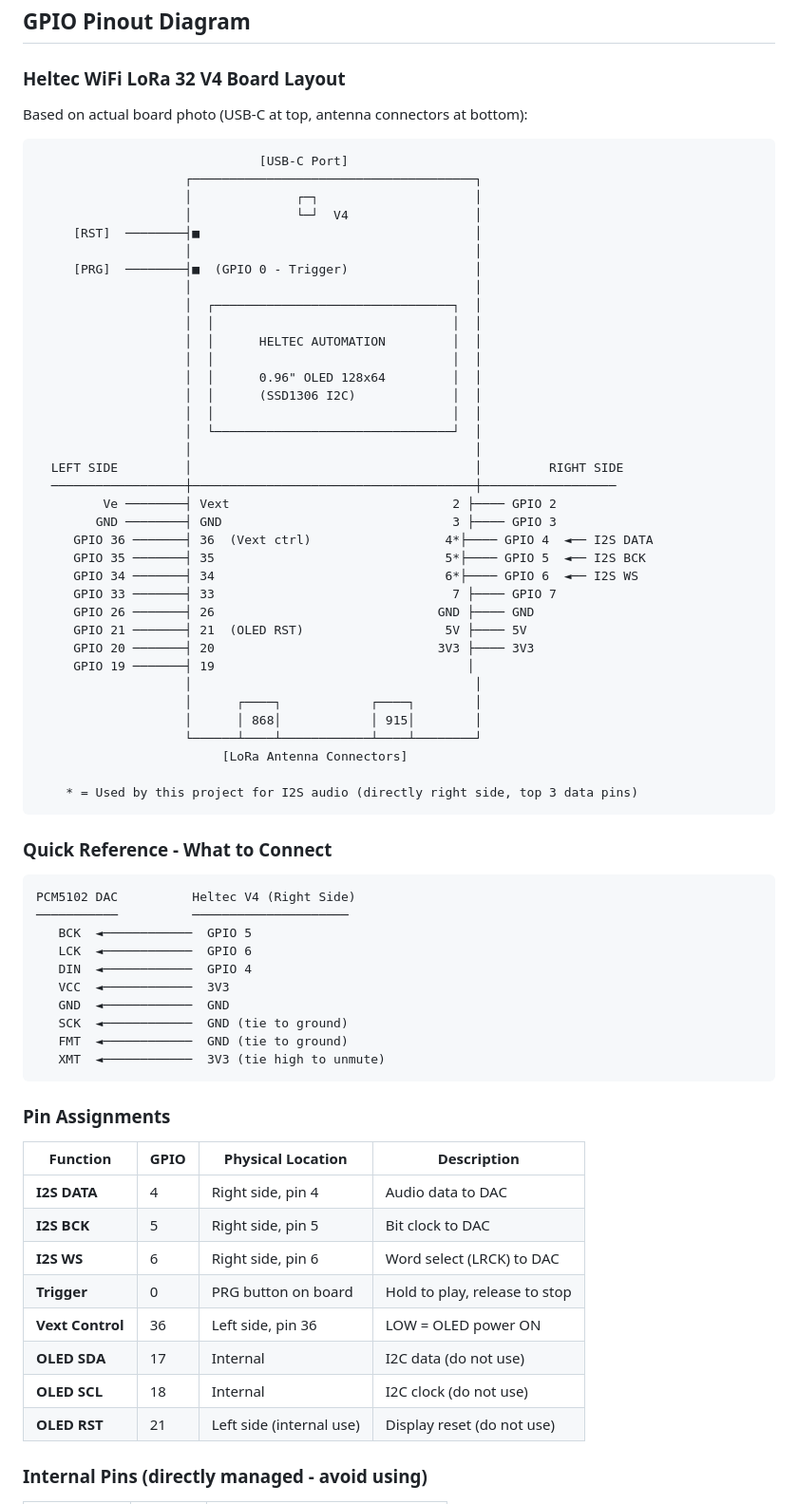
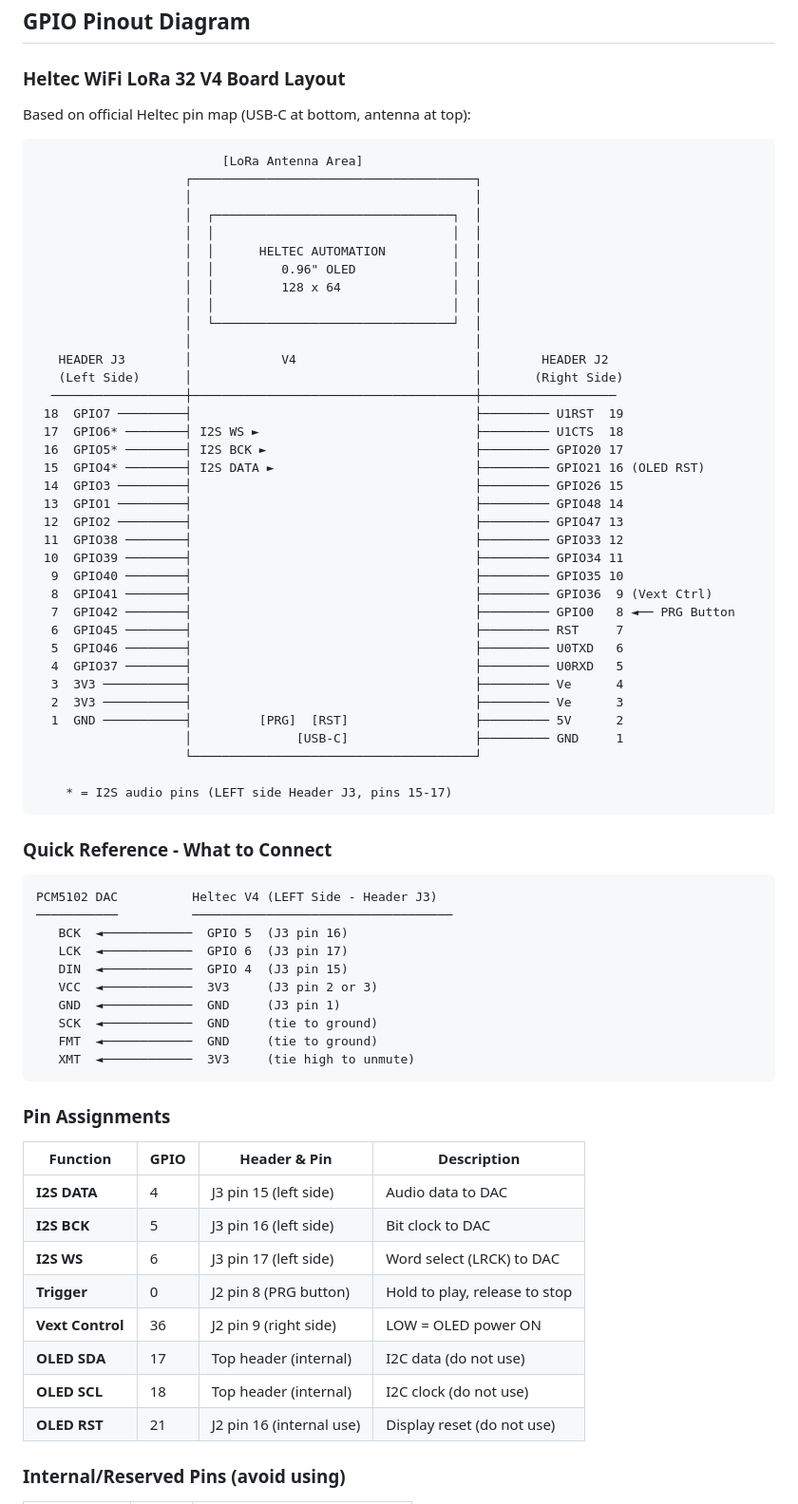
Before and after one commit to parkredding/phd-esp-build, a Markdown page: DubSirenESP32/README.md, the part around one of its changes. Shown at 95% size. Drawn GitHub-style.

````diff
--- a/DubSirenESP32/README.md
+++ b/DubSirenESP32/README.md
@@ -35,74 +35,74 @@ A classic dub siren synthesizer running on the ESP32 Heltec V4 board with I2S au
 
 ### Heltec WiFi LoRa 32 V4 Board Layout
 
-Based on actual board photo (USB-C at top, antenna connectors at bottom):
+Based on official Heltec pin map (USB-C at bottom, antenna at top):
 
 ```
-                              [USB-C Port]
+                         [LoRa Antenna Area]
                     ┌──────────────────────────────────────┐
-                    │              ┌─┐                     │
-                    │              └─┘  V4                 │
-     [RST]  ────────┤■                                     │
-                    │                                      │
-     [PRG]  ────────┤■  (GPIO 0 - Trigger)                 │
                     │                                      │
                     │  ┌────────────────────────────────┐  │
                     │  │                                │  │
                     │  │      HELTEC AUTOMATION         │  │
-                    │  │                                │  │
-                    │  │      0.96" OLED 128x64         │  │
-                    │  │      (SSD1306 I2C)             │  │
+                    │  │         0.96" OLED             │  │
+                    │  │         128 x 64               │  │
                     │  │                                │  │
                     │  └────────────────────────────────┘  │
                     │                                      │
-  LEFT SIDE         │                                      │         RIGHT SIDE
+   HEADER J3        │            V4                        │        HEADER J2
+   (Left Side)      │                                      │       (Right Side)
   ──────────────────┼──────────────────────────────────────┼──────────────────
-         Ve ────────┤ Vext                              2 ├──── GPIO 2
-        GND ────────┤ GND                               3 ├──── GPIO 3
-     GPIO 36 ───────┤ 36  (Vext ctrl)                  4*├──── GPIO 4  ◄── I2S DATA
-     GPIO 35 ───────┤ 35                               5*├──── GPIO 5  ◄── I2S BCK
-     GPIO 34 ───────┤ 34                               6*├──── GPIO 6  ◄── I2S WS
-     GPIO 33 ───────┤ 33                                7 ├──── GPIO 7
-     GPIO 26 ───────┤ 26                              GND ├──── GND
-     GPIO 21 ───────┤ 21  (OLED RST)                   5V ├──── 5V
-     GPIO 20 ───────┤ 20                              3V3 ├──── 3V3
-     GPIO 19 ───────┤ 19                                  │
-                    │                                      │
-                    │      ┌────┐            ┌────┐        │
-                    │      │ 868│            │ 915│        │
-                    └──────┴────┴────────────┴────┴────────┘
-                         [LoRa Antenna Connectors]
+ 18  GPIO7 ─────────┤                                      ├───────── U1RST  19
+ 17  GPIO6* ────────┤ I2S WS ►                             ├───────── U1CTS  18
+ 16  GPIO5* ────────┤ I2S BCK ►                            ├───────── GPIO20 17
+ 15  GPIO4* ────────┤ I2S DATA ►                           ├───────── GPIO21 16 (OLED RST)
+ 14  GPIO3 ─────────┤                                      ├───────── GPIO26 15
+ 13  GPIO1 ─────────┤                                      ├───────── GPIO48 14
+ 12  GPIO2 ─────────┤                                      ├───────── GPIO47 13
+ 11  GPIO38 ────────┤                                      ├───────── GPIO33 12
+ 10  GPIO39 ────────┤                                      ├───────── GPIO34 11
+  9  GPIO40 ────────┤                                      ├───────── GPIO35 10
+  8  GPIO41 ────────┤                                      ├───────── GPIO36  9 (Vext Ctrl)
+  7  GPIO42 ────────┤                                      ├───────── GPIO0   8 ◄── PRG Button
+  6  GPIO45 ────────┤                                      ├───────── RST     7
+  5  GPIO46 ────────┤                                      ├───────── U0TXD   6
+  4  GPIO37 ────────┤                                      ├───────── U0RXD   5
+  3  3V3 ───────────┤                                      ├───────── Ve      4
+  2  3V3 ───────────┤                                      ├───────── Ve      3
+  1  GND ───────────┤         [PRG]  [RST]                 ├───────── 5V      2
+                    │              [USB-C]                 ├───────── GND     1
+                    └──────────────────────────────────────┘
 
-    * = Used by this project for I2S audio (directly right side, top 3 data pins)
+    * = I2S audio pins (LEFT side Header J3, pins 15-17)
 ```
 
 ### Quick Reference - What to Connect
 
 ```
-PCM5102 DAC          Heltec V4 (Right Side)
-───────────          ─────────────────────
-   BCK  ◄────────────  GPIO 5
-   LCK  ◄────────────  GPIO 6
-   DIN  ◄────────────  GPIO 4
-   VCC  ◄────────────  3V3
-   GND  ◄────────────  GND
-   SCK  ◄────────────  GND (tie to ground)
-   FMT  ◄────────────  GND (tie to ground)
-   XMT  ◄────────────  3V3 (tie high to unmute)
+PCM5102 DAC          Heltec V4 (LEFT Side - Header J3)
+───────────          ───────────────────────────────────
+   BCK  ◄────────────  GPIO 5  (J3 pin 16)
+   LCK  ◄────────────  GPIO 6  (J3 pin 17)
+   DIN  ◄────────────  GPIO 4  (J3 pin 15)
+   VCC  ◄────────────  3V3     (J3 pin 2 or 3)
+   GND  ◄────────────  GND     (J3 pin 1)
+   SCK  ◄────────────  GND     (tie to ground)
+   FMT  ◄────────────  GND     (tie to ground)
+   XMT  ◄────────────  3V3     (tie high to unmute)
 ```
 
 ### Pin Assignments
 
-| Function           | GPIO | Physical Location          | Description                     |
+| Function           | GPIO | Header & Pin               | Description                     |
 |--------------------|------|----------------------------|---------------------------------|
-| **I2S DATA**       | 4    | Right side, pin 4          | Audio data to DAC               |
-| **I2S BCK**        | 5    | Right side, pin 5          | Bit clock to DAC                |
-| **I2S WS**         | 6    | Right side, pin 6          | Word select (LRCK) to DAC       |
-| **Trigger**        | 0    | PRG button on board        | Hold to play, release to stop   |
-| **Vext Control**   | 36   | Left side, pin 36          | LOW = OLED power ON             |
-| **OLED SDA**       | 17   | Internal                   | I2C data (do not use)           |
-| **OLED SCL**       | 18   | Internal                   | I2C clock (do not use)          |
-| **OLED RST**       | 21   | Left side (internal use)   | Display reset (do not use)      |
+| **I2S DATA**       | 4    | J3 pin 15 (left side)      | Audio data to DAC               |
+| **I2S BCK**        | 5    | J3 pin 16 (left side)      | Bit clock to DAC                |
+| **I2S WS**         | 6    | J3 pin 17 (left side)      | Word select (LRCK) to DAC       |
+| **Trigger**        | 0    | J2 pin 8 (PRG button)      | Hold to play, release to stop   |
+| **Vext Control**   | 36   | J2 pin 9 (right side)      | LOW = OLED power ON             |
+| **OLED SDA**       | 17   | Top header (internal)      | I2C data (do not use)           |
+| **OLED SCL**       | 18   | Top header (internal)      | I2C clock (do not use)          |
+| **OLED RST**       | 21   | J2 pin 16 (internal use)   | Display reset (do not use)      |
 
-### Internal Pins (directly managed - avoid using)
+### Internal/Reserved Pins (avoid using)
 
````
Also changed, not shown: other parts of DubSirenESP32/README.md (+41 -34 lines).
